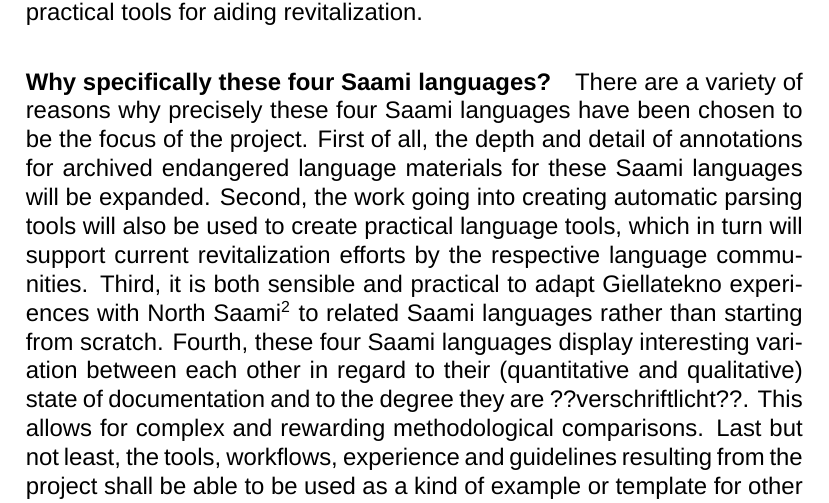
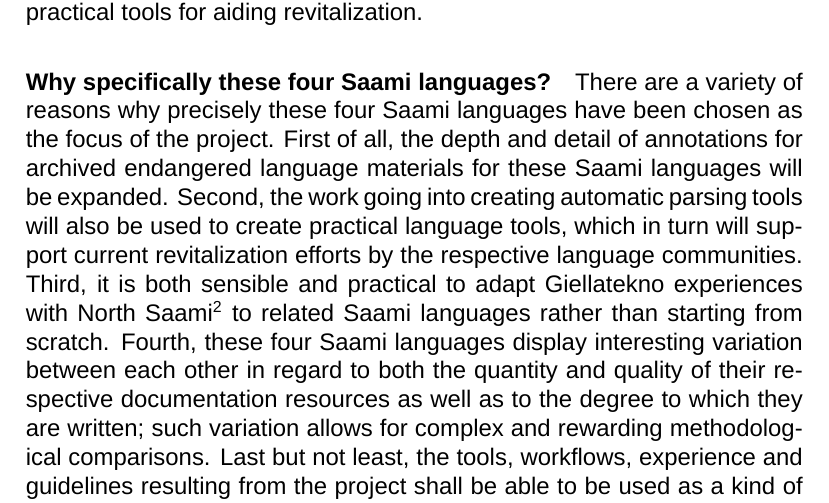
Before and after one commit to giellalt/lang-sjd, a LaTeX document (dobes10/KolaPiteDobes.tex): part of page 13 of 45, cut so that both start at the same text. Compiled offline with XeLaTeX; a missing font is replaced by an installed copy or a similar font; a missing bibliography style is replaced by a similar one.

Commit message:
revisions to \paragraph{Why specifically these four Saami languages?}

```diff
--- a/dobes10/KolaPiteDobes.tex
+++ b/dobes10/KolaPiteDobes.tex
@@ -294,13 +294,8 @@ The Giellatekno group in Tromsø already has the know-how and the infrastructure
 
 Furthermore, many corpora are exclusively represented in writing, including the existing Giellatekno corpora. The proposed project, in focusing on spoken-language texts, will include links to the time-aligned multimedia recordings that the orthographic representations which make the corpora originate from. In and of itself, this is also nothing new. However, the corpora resulting from the proposed project will be linked to multimedia sources and include annotations done by semi-automatic morphological and syntactic parsing. In this, we will be joining documentary linguistics on endangered languages with corpus linguistics and with language technology. It is precisely these considerations which are at the source of motivation for the proposed project. As such, one of our main goal is to create a corpus linguistic infrastructure as a foundation for future Saami linguistic work using the DoBeS and ELAR materials. The other main goal being practical tools for aiding revitalization.
 
-\paragraph{Why specifically these four Saami languages?}%Josh-diesen Absatz bitte nochmal ansehen!!
-There are a variety of reasons why precisely these four Saami languages have been chosen to be the focus of the project. First of all, the depth and detail of annotations for archived endangered language materials for these Saami languages will be expanded. Second, the work going into creating automatic parsing tools will also be used to create practical language tools, which in turn will support current revitalization efforts by the respective language communities. Third, it is both sensible and practical to adapt Giellatekno experiences with North Saami\footnote{Specifically, this includes the computational linguistic infrastructure which is already in place for written North Saami as well as the computational linguistic know-how derived from dealing with monolingual and parallel written North Saami corpora.} to related Saami languages rather than starting from scratch. Fourth, these four Saami languages display interesting variation between each other %as well as within dialects of the individual languages%MR: ich meinte was anderes:
- in regard to their (quantitative and qualitative) state of documentation and to the degree they are ??verschriftlicht??. This allows for complex and rewarding methodological comparisons. Last but not least, the tools, workflows, experience and guidelines resulting from the project shall be able to be used as a kind of example or template for other projects working with language technology and/or corpora of endangered spoken languages.
-
-%JW: ich finde diesen Abschnitt ziemlich schwach, weiß aber gerade nicht, was ich sonst schreiben soll.
-%MR: ich wollte hier erklären, warum genau diese kombination der vier saamischen Sprachen mit so unterschiedlichen Voraussetzungen total supertoll ist, um die wissenschaftliche Erkenntnis voranzubringen...
-%JW: ist jetzt hoffentlich besser.
+\paragraph{Why specifically these four Saami languages?}
+There are a variety of reasons why precisely these four Saami languages have been chosen as the focus of the project. First of all, the depth and detail of annotations for archived endangered language materials for these Saami languages will be expanded. Second, the work going into creating automatic parsing tools will also be used to create practical language tools, which in turn will support current revitalization efforts by the respective language communities. Third, it is both sensible and practical to adapt Giellatekno experiences with North Saami\footnote{Specifically, this includes the computational linguistic infrastructure which is already in place for written North Saami as well as the computational linguistic know-how derived from dealing with monolingual and parallel written North Saami corpora.} to related Saami languages rather than starting from scratch. Fourth, these four Saami languages display interesting variation between each other in regard to both the quantity and quality of their respective documentation resources as well as to the degree to which they are written; such variation allows for complex and rewarding methodological comparisons. Last but not least, the tools, workflows, experience and guidelines resulting from the project shall be able to be used as a kind of example or template for other projects working with language technology and/or corpora of endangered spoken languages.
 
 \subsection{Urgency of documentation}\label{urgency}
 The Saami languages (Uralic) form a dialect continuum across an area extending from central Scandinavia to the Kola Peninsula in the Russian Federation. Traditionally, the Saami were half-nomadic peoples who migrated annually between summer and winter settlements and survived on hunting and fishing. Herding reindeer was not a typical occupation until relatively recent times, but has become so at least in the central mountainous areas of Sápmi; nowadays all Saami live modern lives and blend in with the rest of the predominantly non-Saami population. Due to the influence of North Germanic, Finnic and Russian languages and cultures, all ethnic Saami are fluent in their respective contact languages, while younger generations are typically monolingual in these. As a result, the Saami languages are today either extinct, moribund or endangered. The least endangered Saami language is North Saami with not more than 17,000 speakers in Norway, Sweden and Finland \citep[1]{sammallahti1998b}.
```
